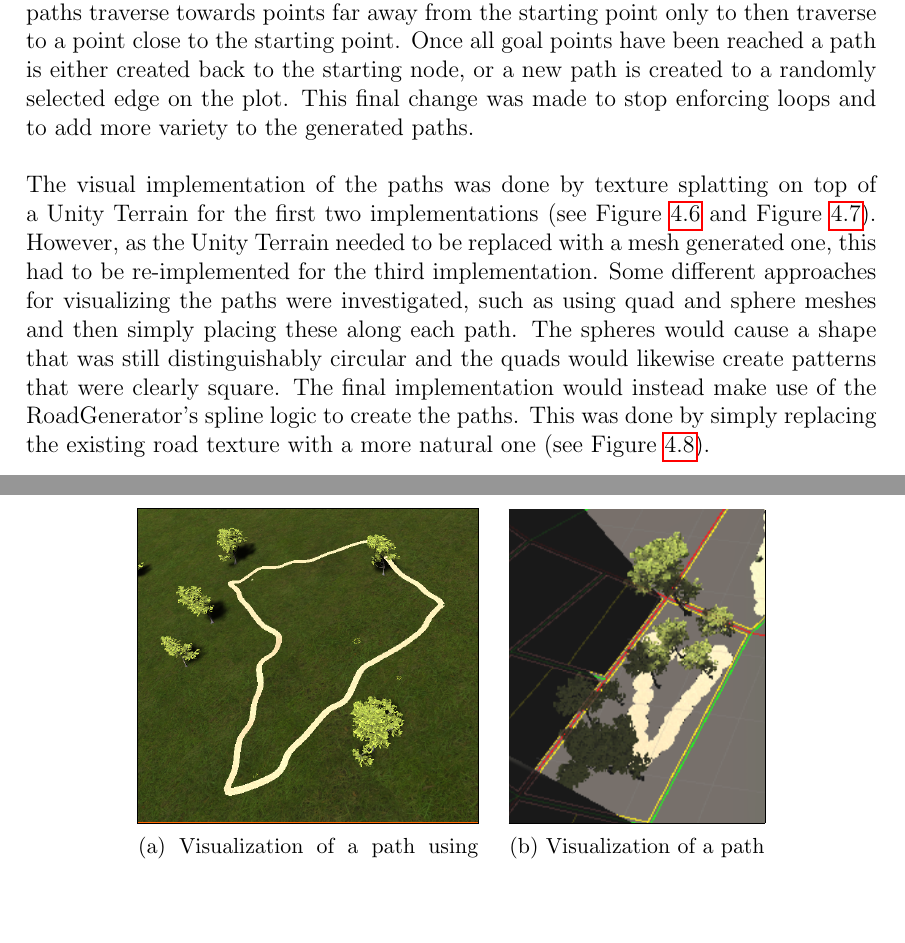
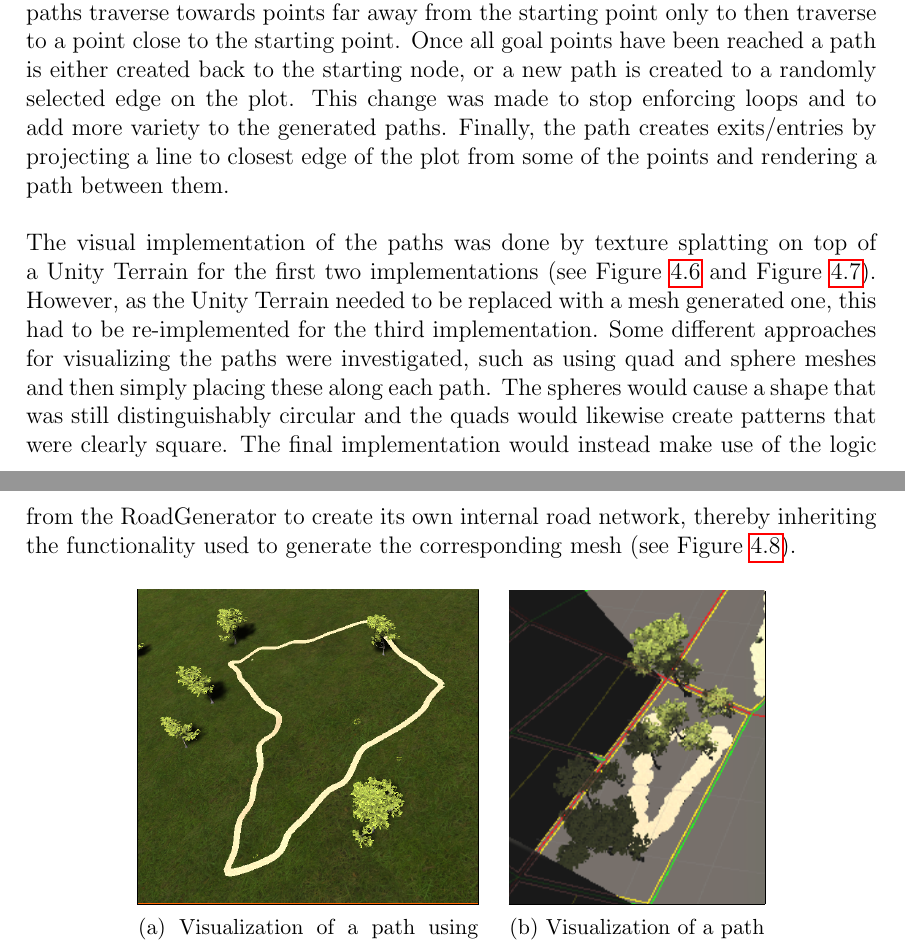
Before and after one commit to DATX02-20-02/Report, a LaTeX thesis (main.tex, which reads tex/methods/problem/parks.tex): two parts of pages 39 and 40 of 51, joined at a grey line, cut so that both start at the same text, the shorter picture padded with empty space. Compiled offline with pdfLaTeX.

Commit message:
I thought I wasout ...

```diff
--- a/tex/methods/problem/parks.tex
+++ b/tex/methods/problem/parks.tex
@@ -86,15 +86,14 @@ Having this number be based on the size of the plot made for some more interesti
 Afterwards, the points are sorted by distance to enforce that the algorithm always traverses towards the point closest to itself.
 This change was inspired by seeing some paths traverse towards points far away from the starting point only to then traverse to a point close to the starting point.
 Once all goal points have been reached a path is either created back to the starting node, or a new path is created to a randomly selected edge on the plot.
-This final change was made to stop enforcing loops and to add more variety to the generated paths.
+This change was made to stop enforcing loops and to add more variety to the generated paths.
+Finally, the path creates exits/entries by projecting a line to closest edge of the plot from some of the points and rendering a path between them.
 
 The visual implementation of the paths was done by texture splatting on top of a Unity Terrain for the first two implementations (see Figure~\ref{fig:linear} and Figure~\ref{fig:texsplat}).
 However, as the Unity Terrain needed to be replaced with a mesh generated one, this had to be re-implemented for the third implementation.
 Some different approaches for visualizing the paths were investigated, such as using quad and sphere meshes and then simply placing these along each path.
 The spheres would cause a shape that was still distinguishably circular and the quads would likewise create patterns that were clearly square.
-The final implementation would instead make use of the RoadGenerator's spline logic to create the paths.
-This was done by simply replacing the existing road texture with a more natural one (see Figure~\ref{fig:visuals}).
-\begin{figure}[H]
+The final implementation would instead make use of the logic from the RoadGenerator to create its own internal road network, thereby inheriting the functionality used to generate the corresponding mesh (see Figure~\ref{fig:visuals}).\begin{figure}[H]
   \centering
   \begin{subfigure}[b]{0.4\textwidth}
     \frame{\includegraphics[width=\textwidth]{figure/splinepath}}
```
